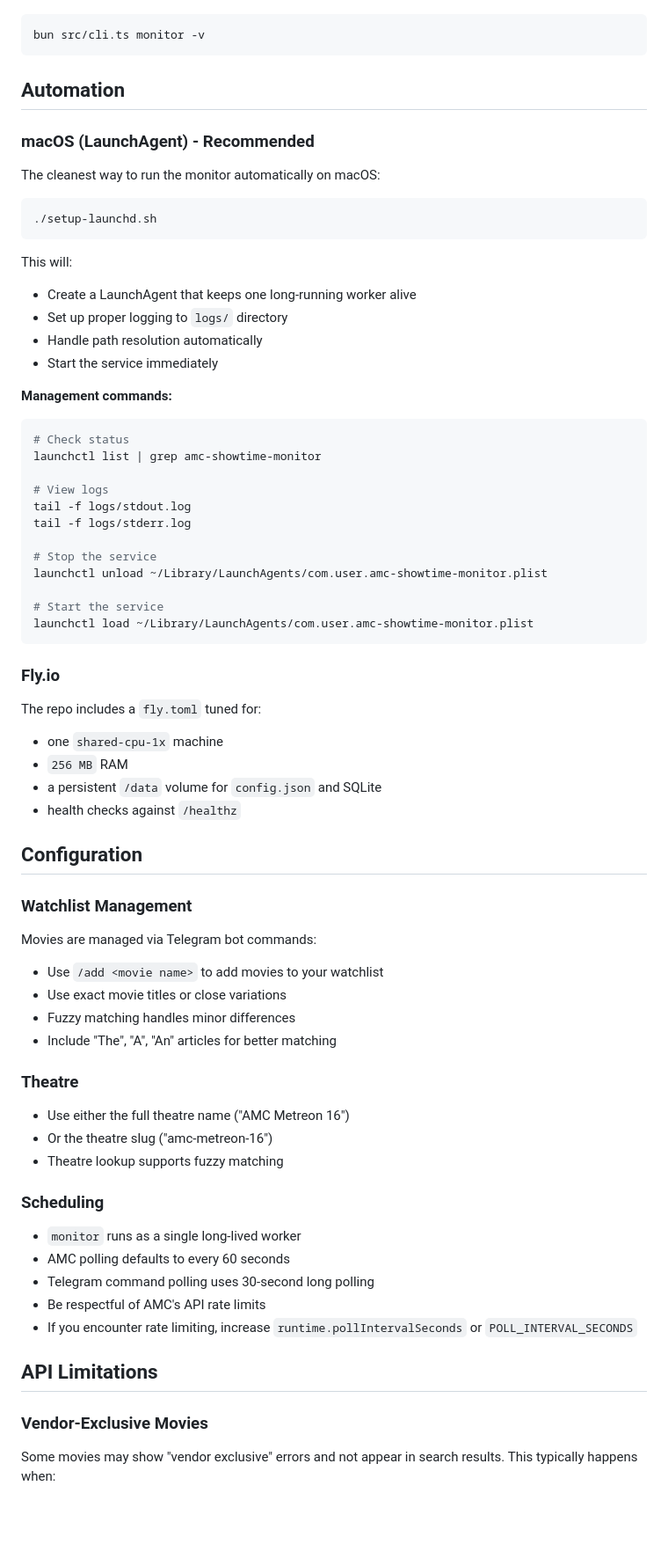
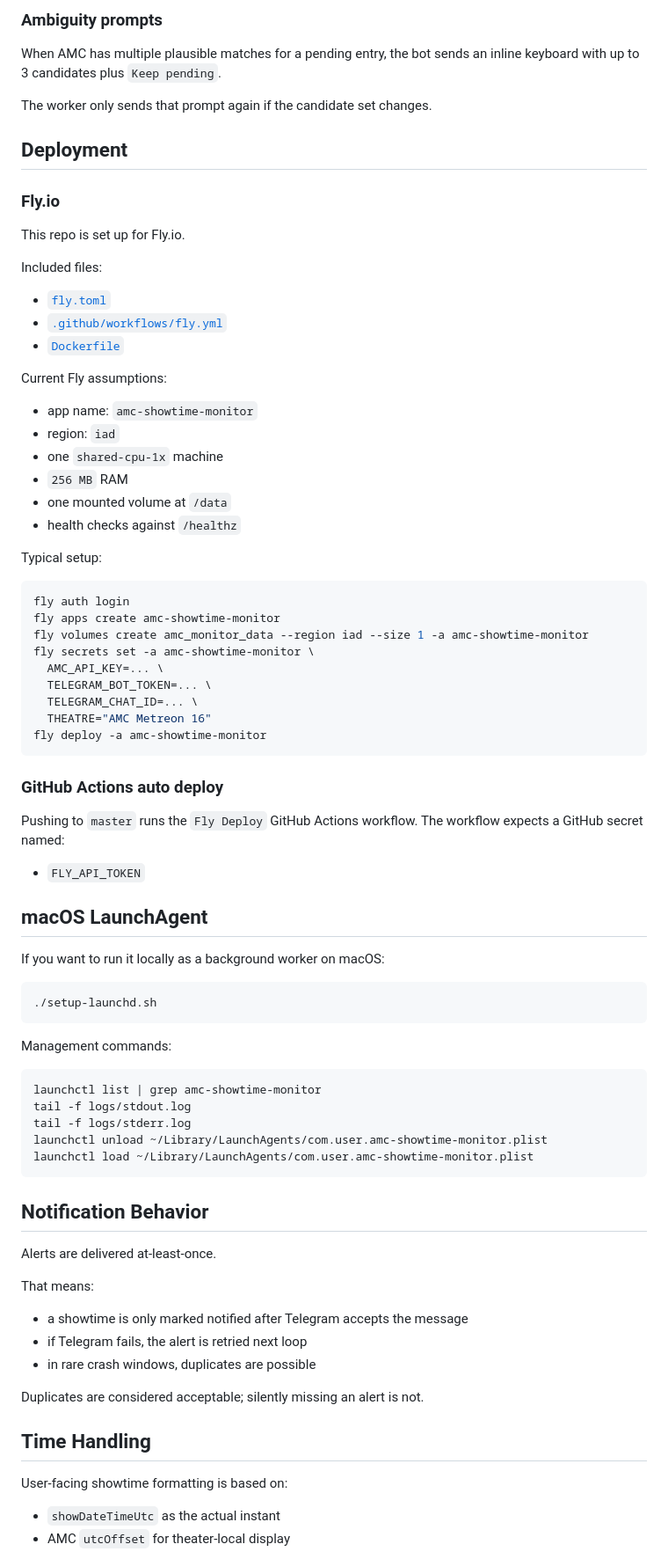
Before and after one commit to ialexryan/amc-showtime-monitor, a Markdown page: README.md, the part around one of its changes. Shown at 88% size. Rendered like a GitHub page; blank space fills up the shorter version.

Commit message:
Update README for monitor changes

````diff
--- a/README.md
+++ b/README.md
@@ -90,70 +159,84 @@ bun show-status
+### Ambiguity prompts
+
+When AMC has multiple plausible matches for a pending entry, the bot sends an inline keyboard with up to 3 candidates plus `Keep pending`.
+
+The worker only sends that prompt again if the candidate set changes.
+
+## Deployment
+
+### Fly.io
+
+This repo is set up for Fly.io.
+
+Included files:
+
+- [`fly.toml`](/Users/alexryan_1/amc-showtime-monitor/fly.toml)
+- [`.github/workflows/fly.yml`](/Users/alexryan_1/amc-showtime-monitor/.github/workflows/fly.yml)
+- [`Dockerfile`](/Users/alexryan_1/amc-showtime-monitor/Dockerfile)
+
+Current Fly assumptions:
+
+- app name: `amc-showtime-monitor`
+- region: `iad`
+- one `shared-cpu-1x` machine
+- `256 MB` RAM
+- one mounted volume at `/data`
+- health checks against `/healthz`
+
+Typical setup:
+
 ```bash
-bun src/cli.ts monitor -v
+fly auth login
+fly apps create amc-showtime-monitor
+fly volumes create amc_monitor_data --region iad --size 1 -a amc-showtime-monitor
+fly secrets set -a amc-showtime-monitor \
+  AMC_API_KEY=... \
+  TELEGRAM_BOT_TOKEN=... \
+  TELEGRAM_CHAT_ID=... \
+  THEATRE="AMC Metreon 16"
+fly deploy -a amc-showtime-monitor
 ```
 
-## Automation
+### GitHub Actions auto deploy
 
-### macOS (LaunchAgent) - Recommended
+Pushing to `master` runs the `Fly Deploy` GitHub Actions workflow. The workflow expects a GitHub secret named:
 
-The cleanest way to run the monitor automatically on macOS:
+- `FLY_API_TOKEN`
+
+## macOS LaunchAgent
+
+If you want to run it locally as a background worker on macOS:
 
 ```bash
 ./setup-launchd.sh
 ```
 
-This will:
-- Create a LaunchAgent that keeps one long-running worker alive
-- Set up proper logging to `logs/` directory
-- Handle path resolution automatically
-- Start the service immediately
+Management commands:
 
-**Management commands:**
 ```bash
-# Check status
 launchctl list | grep amc-showtime-monitor
-
-# View logs
 tail -f logs/stdout.log
 tail -f logs/stderr.log
-
-# Stop the service
 launchctl unload ~/Library/LaunchAgents/com.user.amc-showtime-monitor.plist
-
-# Start the service
 launchctl load ~/Library/LaunchAgents/com.user.amc-showtime-monitor.plist
 ```
 
-### Fly.io
+## Notification Behavior
 
-The repo includes a `fly.toml` tuned for:
-- one `shared-cpu-1x` machine
-- `256 MB` RAM
-- a persistent `/data` volume for `config.json` and SQLite
-- health checks against `/healthz`
+Alerts are delivered at-least-once.
 
-## Configuration
+That means:
 
-### Watchlist Management
-Movies are managed via Telegram bot commands:
-- Use `/add <movie name>` to add movies to your watchlist
-- Use exact movie titles or close variations
-- Fuzzy matching handles minor differences
-- Include "The", "A", "An" articles for better matching
+- a showtime is only marked notified after Telegram accepts the message
+- if Telegram fails, the alert is retried next loop
+- in rare crash windows, duplicates are possible
 
-### Theatre
-- Use either the full theatre name ("AMC Metreon 16")
-- Or the theatre slug ("amc-metreon-16")
-- Theatre lookup supports fuzzy matching
+Duplicates are considered acceptable; silently missing an alert is not.
 
-### Scheduling
-- `monitor` runs as a single long-lived worker
-- AMC polling defaults to every 60 seconds
-- Telegram command polling uses 30-second long polling
-- Be respectful of AMC's API rate limits
-- If you encounter rate limiting, increase `runtime.pollIntervalSeconds` or `POLL_INTERVAL_SECONDS`
+## Time Handling
 
-## API Limitations
+User-facing showtime formatting is based on:
 
-### Vendor-Exclusive Movies
-Some movies may show "vendor exclusive" errors and not appear in search results. This typically happens when:
+- `showDateTimeUtc` as the actual instant
+- AMC `utcOffset` for theater-local display
 
````
Also changed, not shown: other parts of README.md (+179 -110 lines).
